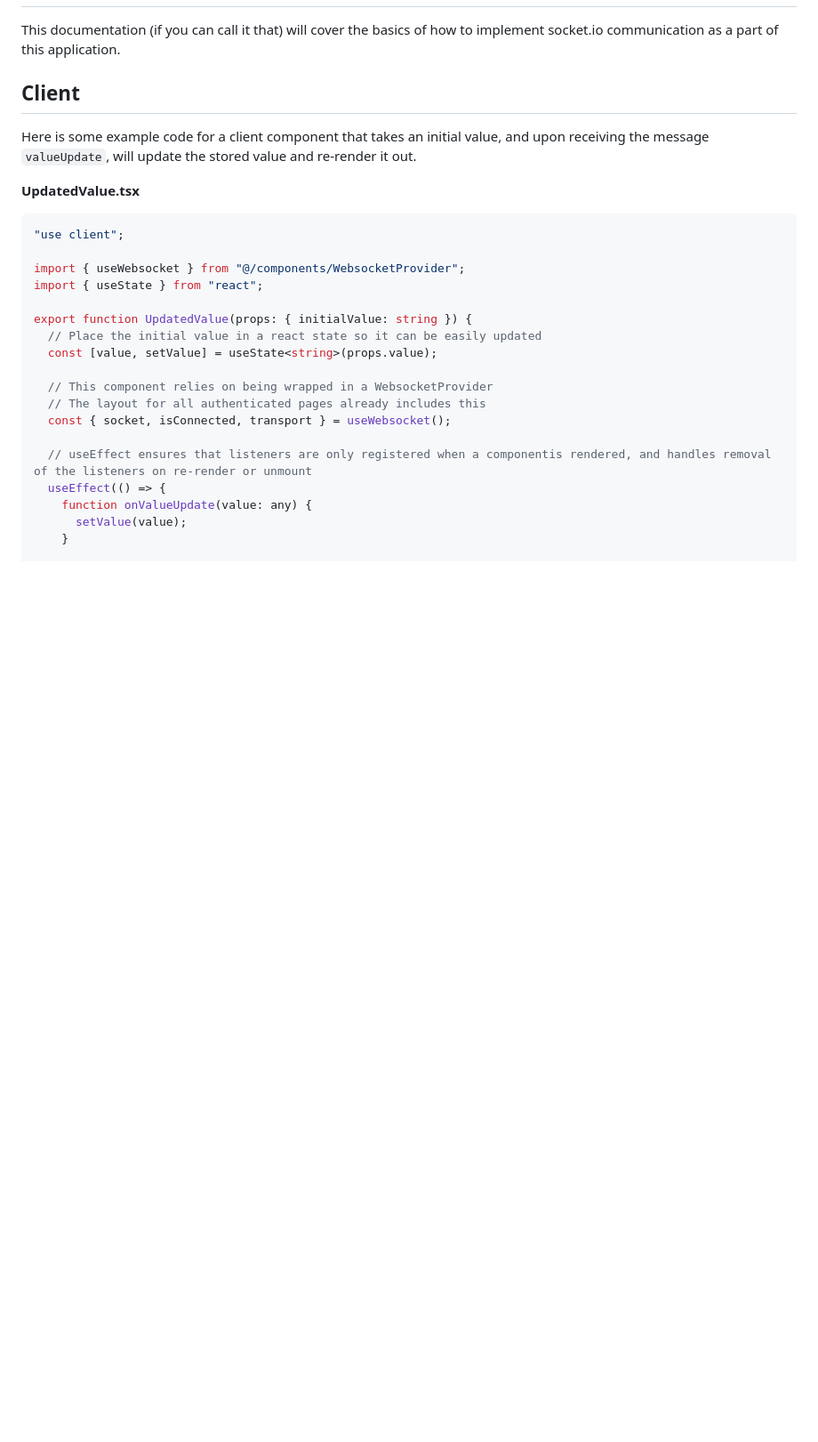
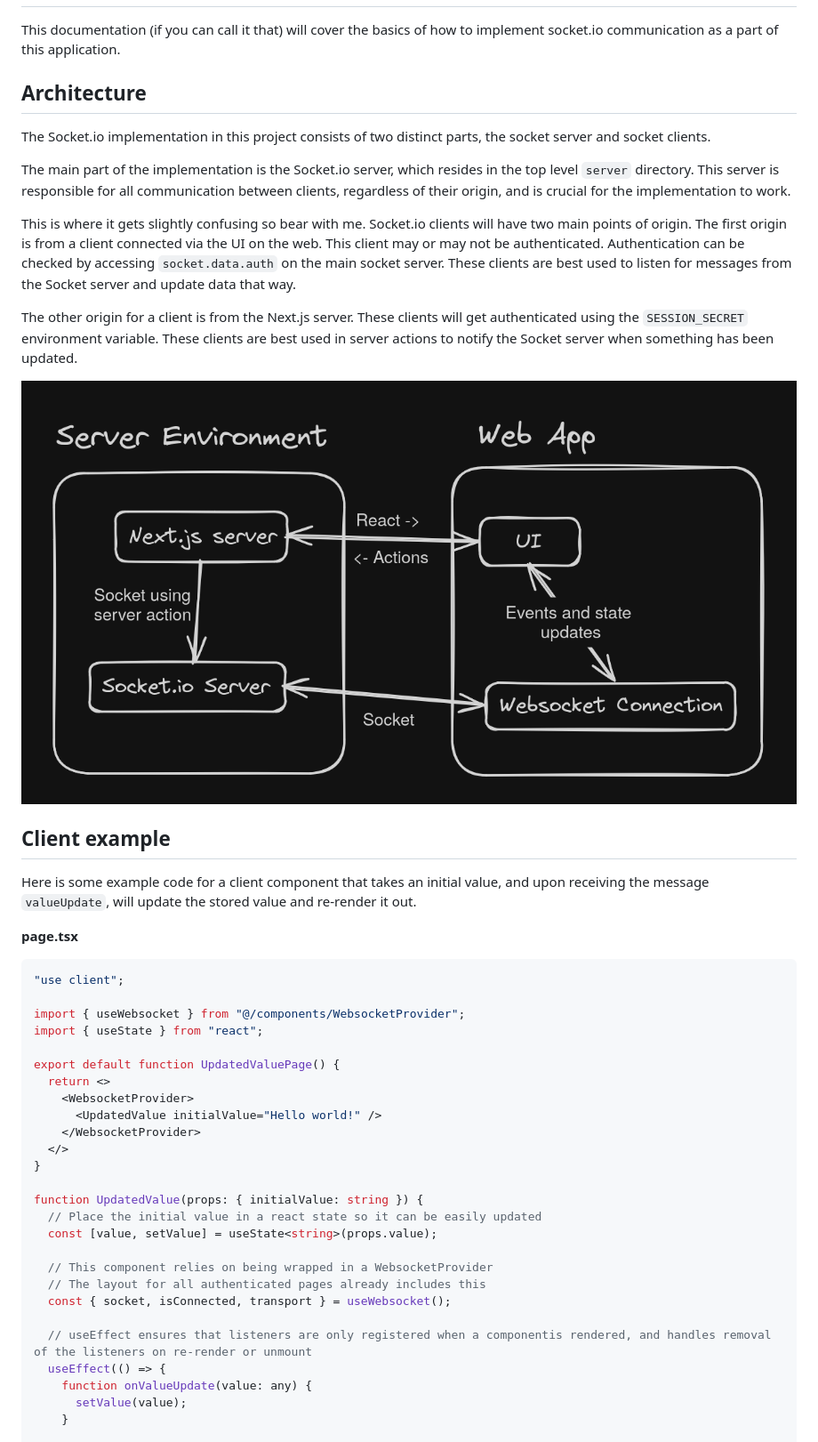
Before and after one commit to ystv/internal-site, a Markdown page: docs/development/implementing_socket_io.md, the part around one of its changes. Shown at 89% size. Drawn GitHub-style; pictures changed too: docs/development/image.png (added); blank space fills up the shorter version.

Commit message:
Update socket docs to include diagram and architecture overview, remove old feature

````diff
--- a/docs/development/implementing_socket_io.md
+++ b/docs/development/implementing_socket_io.md
@@ -2,11 +2,23 @@
 
 This documentation (if you can call it that) will cover the basics of how to implement socket.io communication as a part of this application.
 
-## Client
+## Architecture
+
+The Socket.io implementation in this project consists of two distinct parts, the socket server and socket clients.
+
+The main part of the implementation is the Socket.io server, which resides in the top level `server` directory. This server is responsible for all communication between clients, regardless of their origin, and is crucial for the implementation to work.
+
+This is where it gets slightly confusing so bear with me. Socket.io clients will have two main points of origin. The first origin is from a client connected via the UI on the web. This client may or may not be authenticated. Authentication can be checked by accessing `socket.data.auth` on the main socket server. These clients are best used to listen for messages from the Socket server and update data that way.
+
+The other origin for a client is from the Next.js server. These clients will get authenticated using the `SESSION_SECRET` environment variable. These clients are best used in server actions to notify the Socket server when something has been updated.
+
+![layout](image.png)
+
+## Client example
 
 Here is some example code for a client component that takes an initial value, and upon receiving the message `valueUpdate`, will update the stored value and re-render it out.
 
-**UpdatedValue.tsx**
+**page.tsx**
 
 ```ts
 "use client";
@@ -14,7 +26,15 @@ Here is some example code for a client component that takes an initial value, an
 import { useWebsocket } from "@/components/WebsocketProvider";
 import { useState } from "react";
 
-export function UpdatedValue(props: { initialValue: string }) {
+export default function UpdatedValuePage() {
+  return <>
+    <WebsocketProvider>
+      <UpdatedValue initialValue="Hello world!" />
+    </WebsocketProvider>
+  </>
+}
+
+function UpdatedValue(props: { initialValue: string }) {
   // Place the initial value in a react state so it can be easily updated
   const [value, setValue] = useState<string>(props.value);
 
````
Also changed, not shown: other parts of docs/development/implementing_socket_io.md (+3 -3 lines), 3 other files.
